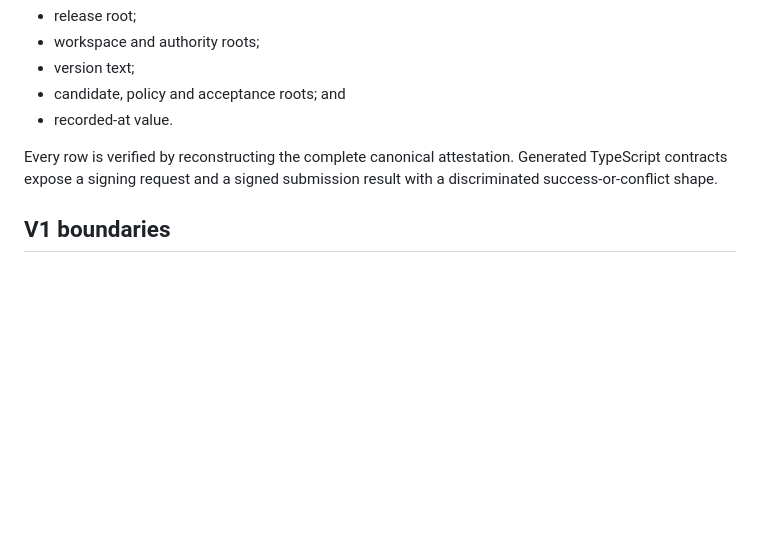
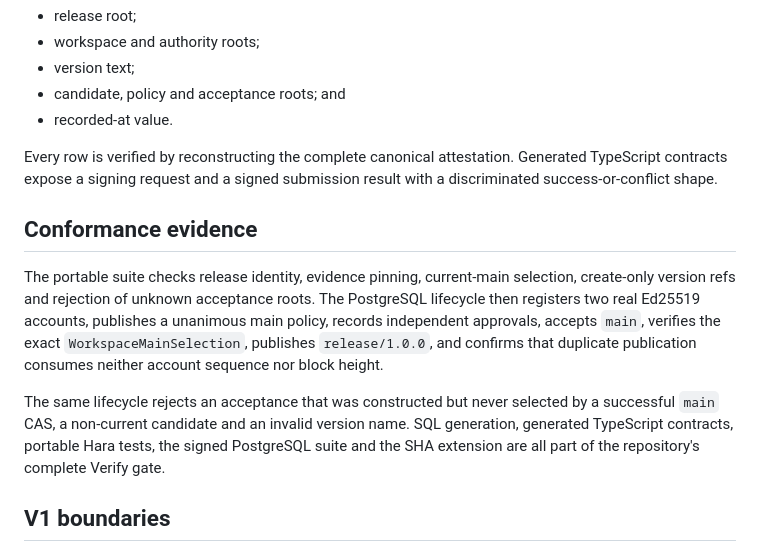
Before and after one commit to greenways-ai/ignatius, a Markdown page: docs/workspace-release-admission.md, the part around the change. GitHub-like rendering; blank space fills up the shorter version.

Commit message:
Document release conformance evidence

```diff
--- a/docs/workspace-release-admission.md
+++ b/docs/workspace-release-admission.md
@@ -93,6 +93,21 @@ Every row is verified by reconstructing the complete canonical attestation.
 Generated TypeScript contracts expose a signing request and a signed submission
 result with a discriminated success-or-conflict shape.
 
+## Conformance evidence
+
+The portable suite checks release identity, evidence pinning, current-main
+selection, create-only version refs and rejection of unknown acceptance roots.
+The PostgreSQL lifecycle then registers two real Ed25519 accounts, publishes a
+unanimous main policy, records independent approvals, accepts `main`, verifies
+the exact `WorkspaceMainSelection`, publishes `release/1.0.0`, and confirms that
+duplicate publication consumes neither account sequence nor block height.
+
+The same lifecycle rejects an acceptance that was constructed but never selected
+by a successful `main` CAS, a non-current candidate and an invalid version name.
+SQL generation, generated TypeScript contracts, portable Hara tests, the signed
+PostgreSQL suite and the SHA extension are all part of the repository's complete
+Verify gate.
+
 ## V1 boundaries
 
 - Version names must be non-empty and valid scoped-ref path components.
```
